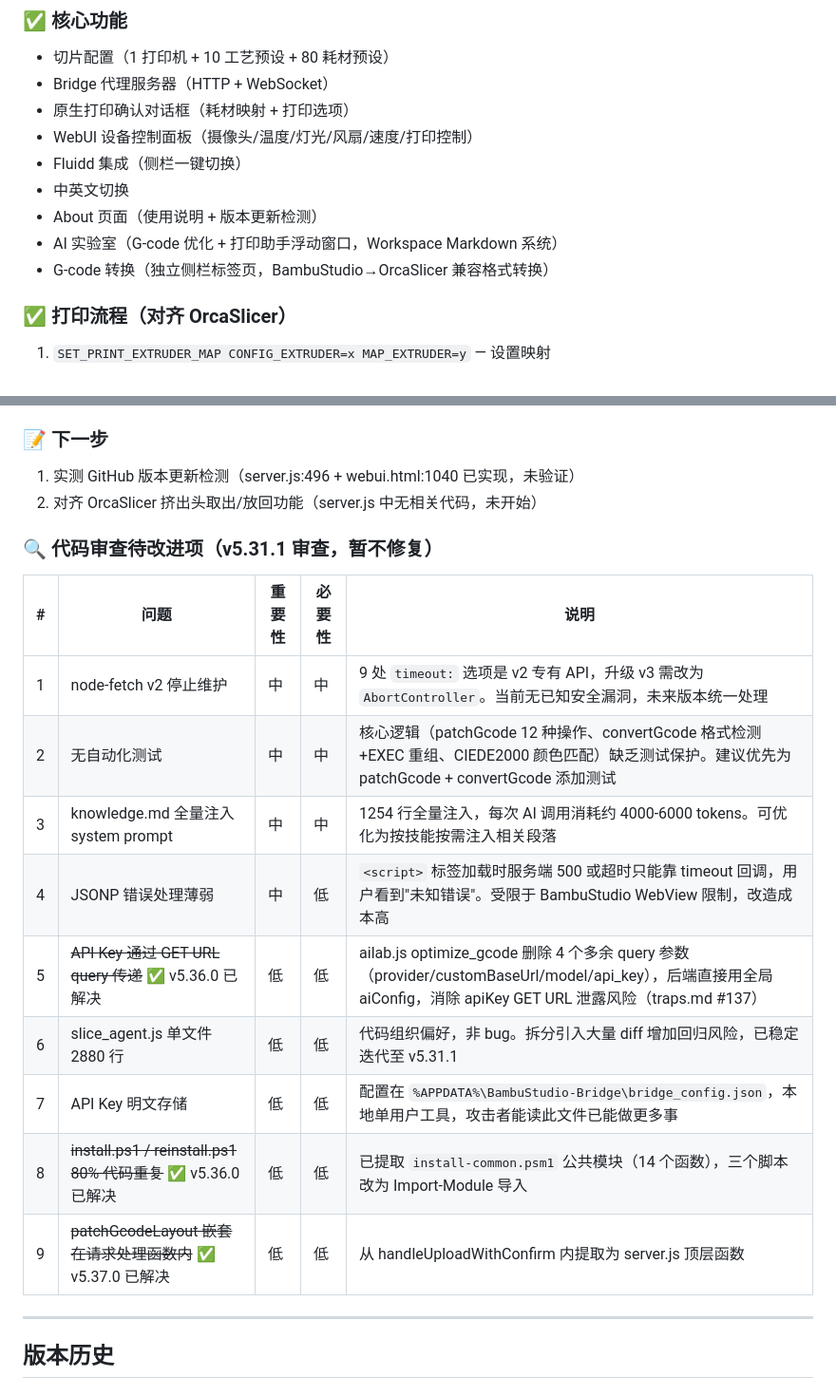
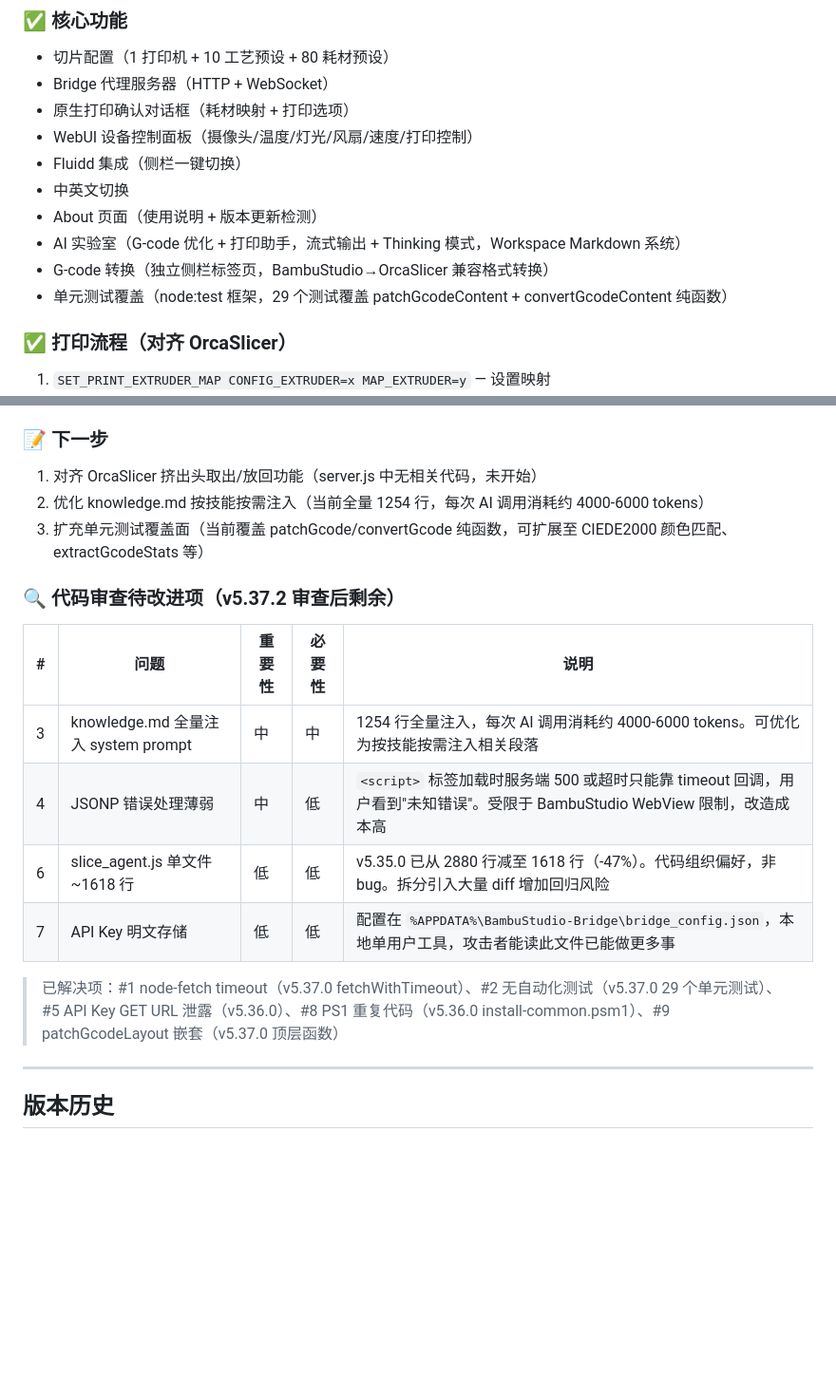
Before and after one commit to VitasGuo/BambuStudio-SnapmakerU1-Compat, a Markdown page: process.md, 2 parts joined by grey strips. Shown at 95% size. Rendered like a GitHub page; blank space fills up the shorter version.

Commit message:
docs: refresh process.md to match v5.37.2 status
Update AI Lab description (streaming + Thinking mode); add unit test coverage to core features; clean up resolved improvement items (#1/#2/#5/#8/#9); update next steps

```diff
--- a/process.md
+++ b/process.md
@@ -17,8 +17,9 @@
 - Fluidd 集成（侧栏一键切换）
 - 中英文切换
 - About 页面（使用说明 + 版本更新检测）
-- AI 实验室（G-code 优化 + 打印助手浮动窗口，Workspace Markdown 系统）
+- AI 实验室（G-code 优化 + 打印助手，流式输出 + Thinking 模式，Workspace Markdown 系统）
 - G-code 转换（独立侧栏标签页，BambuStudio→OrcaSlicer 兼容格式转换）
+- 单元测试覆盖（node:test 框架，29 个测试覆盖 patchGcodeContent + convertGcodeContent 纯函数）
 
 ### ✅ 打印流程（对齐 OrcaSlicer）
 1. `SET_PRINT_EXTRUDER_MAP CONFIG_EXTRUDER=x MAP_EXTRUDER=y` — 设置映射
@@ -38,21 +39,19 @@
 2. **旧 gcode 无层进度**：`layer_change_gcode` 修复只影响新切片的 gcode，旧文件需重新切片。见 traps.md #105
 
 ### 📝 下一步
-1. 实测 GitHub 版本更新检测（server.js:496 + webui.html:1040 已实现，未验证）
-2. 对齐 OrcaSlicer 挤出头取出/放回功能（server.js 中无相关代码，未开始）
+1. 对齐 OrcaSlicer 挤出头取出/放回功能（server.js 中无相关代码，未开始）
+2. 优化 knowledge.md 按技能按需注入（当前全量 1254 行，每次 AI 调用消耗约 4000-6000 tokens）
+3. 扩充单元测试覆盖面（当前覆盖 patchGcode/convertGcode 纯函数，可扩展至 CIEDE2000 颜色匹配、extractGcodeStats 等）
 
-### 🔍 代码审查待改进项（v5.31.1 审查，暂不修复）
+### 🔍 代码审查待改进项（v5.37.2 审查后剩余）
 | # | 问题 | 重要性 | 必要性 | 说明 |
 |---|------|--------|--------|------|
-| 1 | node-fetch v2 停止维护 | 中 | 中 | 9 处 `timeout:` 选项是 v2 专有 API，升级 v3 需改为 `AbortController`。当前无已知安全漏洞，未来版本统一处理 |
-| 2 | 无自动化测试 | 中 | 中 | 核心逻辑（patchGcode 12 种操作、convertGcode 格式检测+EXEC 重组、CIEDE2000 颜色匹配）缺乏测试保护。建议优先为 patchGcode + convertGcode 添加测试 |
 | 3 | knowledge.md 全量注入 system prompt | 中 | 中 | 1254 行全量注入，每次 AI 调用消耗约 4000-6000 tokens。可优化为按技能按需注入相关段落 |
 | 4 | JSONP 错误处理薄弱 | 中 | 低 | `<script>` 标签加载时服务端 500 或超时只能靠 timeout 回调，用户看到"未知错误"。受限于 BambuStudio WebView 限制，改造成本高 |
-| 5 | ~~API Key 通过 GET URL query 传递~~ ✅ v5.36.0 已解决 | 低 | 低 | ailab.js optimize_gcode 删除 4 个多余 query 参数（provider/customBaseUrl/model/api_key），后端直接用全局 aiConfig，消除 apiKey GET URL 泄露风险（traps.md #137） |
-| 6 | slice_agent.js 单文件 2880 行 | 低 | 低 | 代码组织偏好，非 bug。拆分引入大量 diff 增加回归风险，已稳定迭代至 v5.31.1 |
+| 6 | slice_agent.js 单文件 ~1618 行 | 低 | 低 | v5.35.0 已从 2880 行减至 1618 行（-47%）。代码组织偏好，非 bug。拆分引入大量 diff 增加回归风险 |
 | 7 | API Key 明文存储 | 低 | 低 | 配置在 `%APPDATA%\BambuStudio-Bridge\bridge_config.json`，本地单用户工具，攻击者能读此文件已能做更多事 |
-| 8 | ~~install.ps1 / reinstall.ps1 80% 代码重复~~ ✅ v5.36.0 已解决 | 低 | 低 | 已提取 `install-common.psm1` 公共模块（14 个函数），三个脚本改为 Import-Module 导入 |
-| 9 | ~~patchGcodeLayout 嵌套在请求处理函数内~~ ✅ v5.37.0 已解决 | 低 | 低 | 从 handleUploadWithConfirm 内提取为 server.js 顶层函数 |
+
+> 已解决项：#1 node-fetch timeout（v5.37.0 fetchWithTimeout）、#2 无自动化测试（v5.37.0 29 个单元测试）、#5 API Key GET URL 泄露（v5.36.0）、#8 PS1 重复代码（v5.36.0 install-common.psm1）、#9 patchGcodeLayout 嵌套（v5.37.0 顶层函数）
 
 ---
 
```
